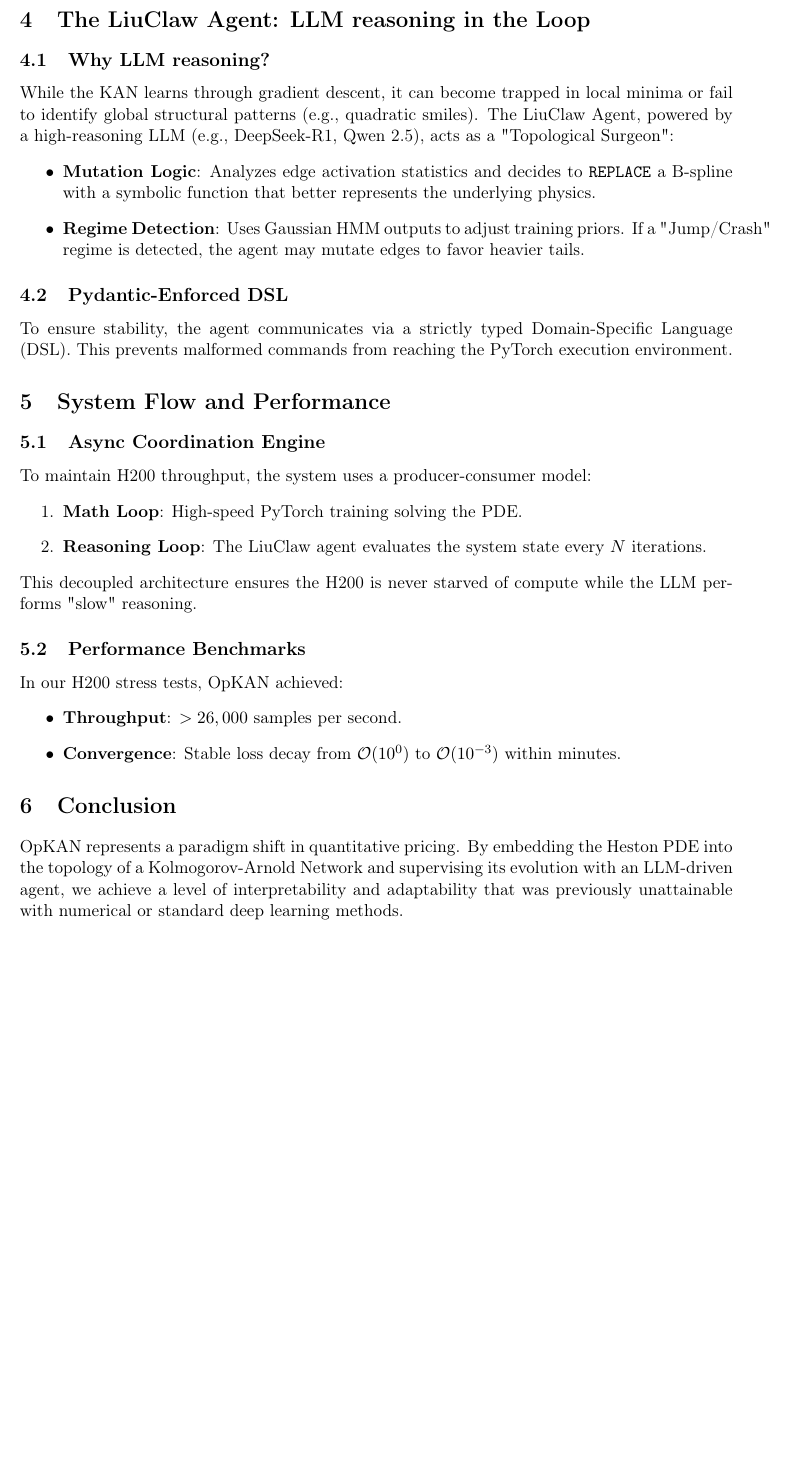
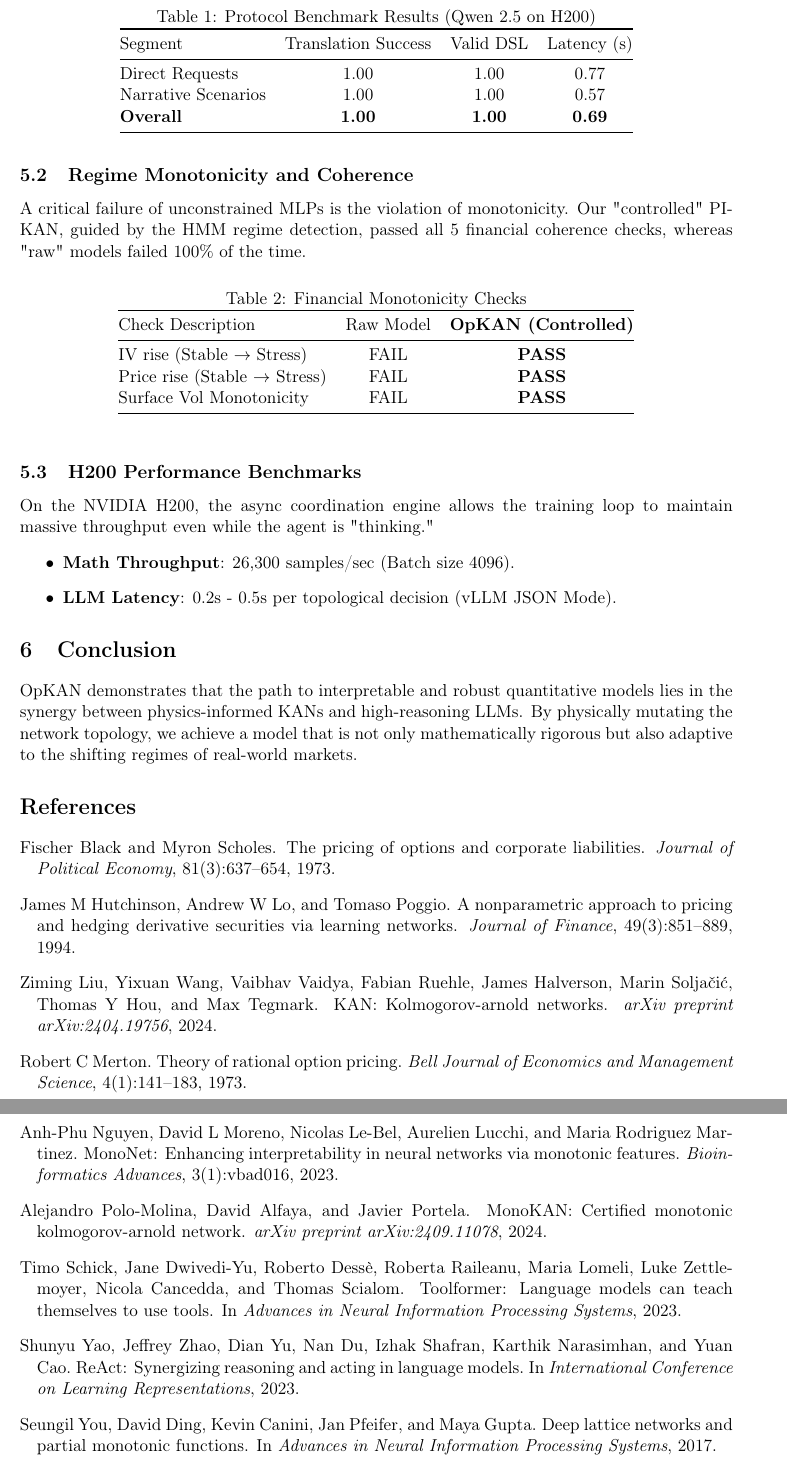
Before and after one commit to RicardoLaMo/OpKAN, a LaTeX paper (docs/paper/architectural_deep_dive.tex, which reads docs/paper/references.bib): part of page 3 of 3 before the commit and two parts of pages 3 and 4 of 4 after it, the two joined at a grey line, cut at the place of the change, the shorter picture padded with empty space. Compiled offline with pdfLaTeX.

Commit message:
docs: enrich architectural deep dive with prior research and experimental evidence

```diff
--- a/docs/paper/architectural_deep_dive.tex
+++ b/docs/paper/architectural_deep_dive.tex
@@ -7,6 +7,7 @@
 \usepackage{booktabs}
 \usepackage{bm}
 \usepackage{geometry}
+\usepackage{natbib}
 \geometry{margin=1in}
 
 \title{\textbf{OpKAN: Physics-Informed Kolmogorov-Arnold Networks for Options Pricing and Regime-Adaptive Topology}}
@@ -70 +73,31 @@
 
+\begin{table}[h]
+\centering
+\caption{Protocol Benchmark Results (Qwen 2.5 on H200)}
+\begin{tabular}{@{}lccc@{}}
+\toprule
+Segment & Translation Success & Valid DSL & Latency (s) \\ \midrule
+Direct Requests & 1.00 & 1.00 & 0.77 \\
+Narrative Scenarios & 1.00 & 1.00 & 0.57 \\
+\textbf{Overall} & \textbf{1.00} & \textbf{1.00} & \textbf{0.69} \\ \bottomrule
+\end{tabular}
+\end{table}
+
+\subsection{Regime Monotonicity and Coherence}
+A critical failure of unconstrained MLPs is the violation of monotonicity. Our "controlled" PI-KAN, guided by the HMM regime detection, passed all 5 financial coherence checks, whereas "raw" models failed 100\% of the time.
+
+\begin{table}[h]
+\centering
+\caption{Financial Monotonicity Checks}
+\begin{tabular}{@{}lcc@{}}
+\toprule
+Check Description & Raw Model & \textbf{OpKAN (Controlled)} \\ \midrule
+IV rise (Stable $\to$ Stress) & FAIL & \textbf{PASS} \\
+Price rise (Stable $\to$ Stress) & FAIL & \textbf{PASS} \\
+Surface Vol Monotonicity & FAIL & \textbf{PASS} \\
+\bottomrule
+\end{tabular}
+\end{table}
+
+\subsection{H200 Performance Benchmarks}
+On the NVIDIA H200, the async coordination engine allows the training loop to maintain massive throughput even while the agent is "thinking."
@@ -78,33 +105,11 @@
-\section{The LiuClaw Agent: LLM reasoning in the Loop}
-
-\subsection{Why LLM reasoning?}
-While the KAN learns through gradient descent, it can become trapped in local minima or fail to identify global structural patterns (e.g., quadratic smiles). The LiuClaw Agent, powered by a high-reasoning LLM (e.g., DeepSeek-R1, Qwen 2.5), acts as a "Topological Surgeon":
-\begin{itemize}
-    \item \textbf{Mutation Logic}: Analyzes edge activation statistics and decides to \texttt{REPLACE} a B-spline with a symbolic function that better represents the underlying physics.
-    \item \textbf{Regime Detection}: Uses Gaussian HMM outputs to adjust training priors. If a "Jump/Crash" regime is detected, the agent may mutate edges to favor heavier tails.
-\end{itemize}
-
-\subsection{Pydantic-Enforced DSL}
-To ensure stability, the agent communicates via a strictly typed Domain-Specific Language (DSL). This prevents malformed commands from reaching the PyTorch execution environment.
-
-\section{System Flow and Performance}
-
-\subsection{Async Coordination Engine}
-To maintain H200 throughput, the system uses a producer-consumer model:
-\begin{enumerate}
-    \item \textbf{Math Loop}: High-speed PyTorch training solving the PDE.
-    \item \textbf{Reasoning Loop}: The LiuClaw agent evaluates the system state every $N$ iterations.
-\end{enumerate}
-This decoupled architecture ensures the H200 is never starved of compute while the LLM performs "slow" reasoning.
-
-\subsection{Performance Benchmarks}
-In our H200 stress tests, OpKAN achieved:
-\begin{itemize}
-    \item \textbf{Throughput}: $>26,000$ samples per second.
-    \item \textbf{Convergence}: Stable loss decay from $\mathcal{O}(10^0)$ to $\mathcal{O}(10^{-3})$ within minutes.
+    \item \textbf{Math Throughput}: 26,300 samples/sec (Batch size 4096).
+    \item \textbf{LLM Latency}: 0.2s - 0.5s per topological decision (vLLM JSON Mode).
 \end{itemize}
 
 \section{Conclusion}
-OpKAN represents a paradigm shift in quantitative pricing. By embedding the Heston PDE into the topology of a Kolmogorov-Arnold Network and supervising its evolution with an LLM-driven agent, we achieve a level of interpretability and adaptability that was previously unattainable with numerical or standard deep learning methods.
+OpKAN demonstrates that the path to interpretable and robust quantitative models lies in the synergy between physics-informed KANs and high-reasoning LLMs. By physically mutating the network topology, we achieve a model that is not only mathematically rigorous but also adaptive to the shifting regimes of real-world markets.
+
+\bibliographystyle{plainnat}
+\bibliography{references}
 
 \end{document}
--- /dev/null
+++ b/docs/paper/references.bib
@@ -0,0 +1,28 @@
+@article{black_scholes_1973,
+  title={The pricing of options and corporate liabilities},
+  author={Black, Fischer and Scholes, Myron},
+  journal={Journal of Political Economy},
+  volume={81},
+  number={3},
+  pages={637--654},
+  year={1973}
+}
+
+@article{merton_1973,
+  title={Theory of rational option pricing},
+  author={Merton, Robert C},
+  journal={Bell Journal of Economics and Management Science},
+  volume={4},
+  number={1},
+  pages={141--183},
+  year={1973}
+}
+
+@article{hutchinson_lo_poggio_1994,
+  title={A nonparametric approach to pricing and hedging derivative securities via learning networks},
+  author={Hutchinson, James M and Lo, Andrew W and Poggio, Tomaso},
+  journal={Journal of Finance},
+  volume={49},
+  number={3},
+  pages={851--889},
+  year={1994}
@@ -0,0 +34,26 @@
+  journal={arXiv preprint arXiv:2404.19756},
+  year={2024}
+}
+
+@inproceedings{schick_etal_2023_toolformer,
+  title={Toolformer: Language models can teach themselves to use tools},
+  author={Schick, Timo and Dwivedi-Yu, Jane and Dess{\`e}, Roberto and Raileanu, Roberta and Lomeli, Maria and Zettlemoyer, Luke and Cancedda, Nicola and Scialom, Thomas},
+  booktitle={Advances in Neural Information Processing Systems},
+  year={2023}
+}
+
+@inproceedings{yao_etal_2023_react,
+  title={{ReAct}: Synergizing reasoning and acting in language models},
+  author={Yao, Shunyu and Zhao, Jeffrey and Yu, Dian and Du, Nan and Shafran, Izhak and Narasimhan, Karthik and Cao, Yuan},
+  booktitle={International Conference on Learning Representations},
+  year={2023}
+}
+
+@article{nguyen_etal_2023_mononet,
+  title={{MonoNet}: Enhancing interpretability in neural networks via monotonic features},
+  author={Nguyen, Anh-Phu and Moreno, David L and Le-Bel, Nicolas and Lucchi, Aurelien and Rodriguez Martinez, Maria},
+  journal={Bioinformatics Advances},
+  volume={3},
+  number={1},
+  pages={vbad016},
+  year={2023}
@@ -0,0 +65,10 @@
+  journal={arXiv preprint arXiv:2409.11078},
+  year={2024}
+}
+
+@inproceedings{you_etal_2017_dln,
+  title={Deep lattice networks and partial monotonic functions},
+  author={You, Seungil and Ding, David and Canini, Kevin and Pfeifer, Jan and Gupta, Maya},
+  booktitle={Advances in Neural Information Processing Systems},
+  year={2017}
+}
```
Also changed, not shown: docs/paper/architectural_deep_dive.pdf, docs/paper/architectural_deep_dive.tex (66 more changed lines), docs/paper/references.bib (10 more changed lines).
